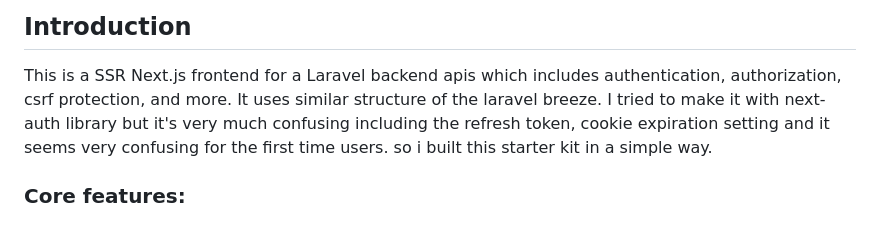
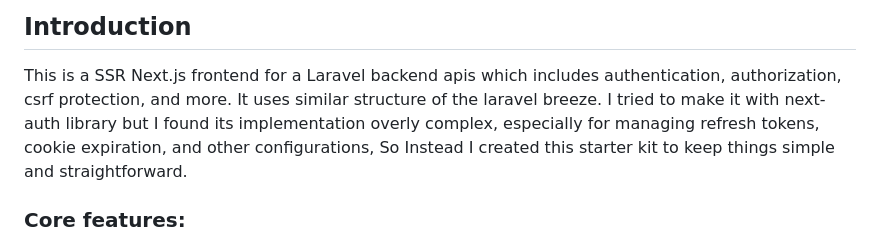
Before and after one commit to coderpick/nextjs-ssr-laravel-kit, a Markdown page: README.md, the part around the change. GitHub-like rendering.

```diff
--- a/README.md
+++ b/README.md
@@ -4,7 +4,7 @@
 
 This is a SSR Next.js frontend for a Laravel backend apis which includes authentication, authorization, csrf protection, and more.
 It uses similar structure of the laravel breeze.
-I tried to make it with next-auth library but it's very much confusing including the refresh token, cookie expiration setting and it seems very confusing for the first time users. so i built this starter kit in a simple way.
+I tried to make it with next-auth library but I found its implementation overly complex, especially for managing refresh tokens, cookie expiration, and other configurations, So Instead I created this starter kit to keep things simple and straightforward.
 
 ### Core features:
 - Stateless Authentication
```
